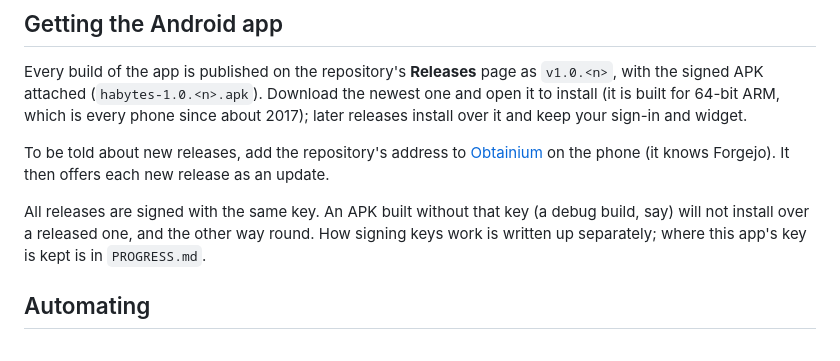
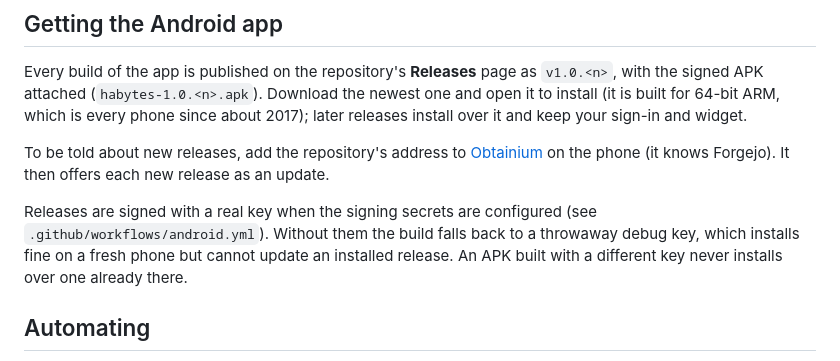
Before and after one commit to JandoBR/habytes, a Markdown page: README.md, the part around the change. Drawn GitHub-style.

Commit message:
docs: be explicit about release signing without secrets

```diff
--- a/README.md
+++ b/README.md
@@ -119,10 +119,10 @@ To be told about new releases, add the repository's address to
 [Obtainium](https://github.com/ImranR98/Obtainium) on the phone (it knows
 Forgejo). It then offers each new release as an update.
 
-All releases are signed with the same key. An APK built without that key (a
-debug build, say) will not install over a released one, and the other way round.
-How signing keys work is written up separately; where this app's key is kept is in
-`PROGRESS.md`.
+Releases are signed with a real key when the signing secrets are configured (see
+`.github/workflows/android.yml`). Without them the build falls back to a throwaway
+debug key, which installs fine on a fresh phone but cannot update an installed
+release. An APK built with a different key never installs over one already there.
 
 ## Automating
 
```
